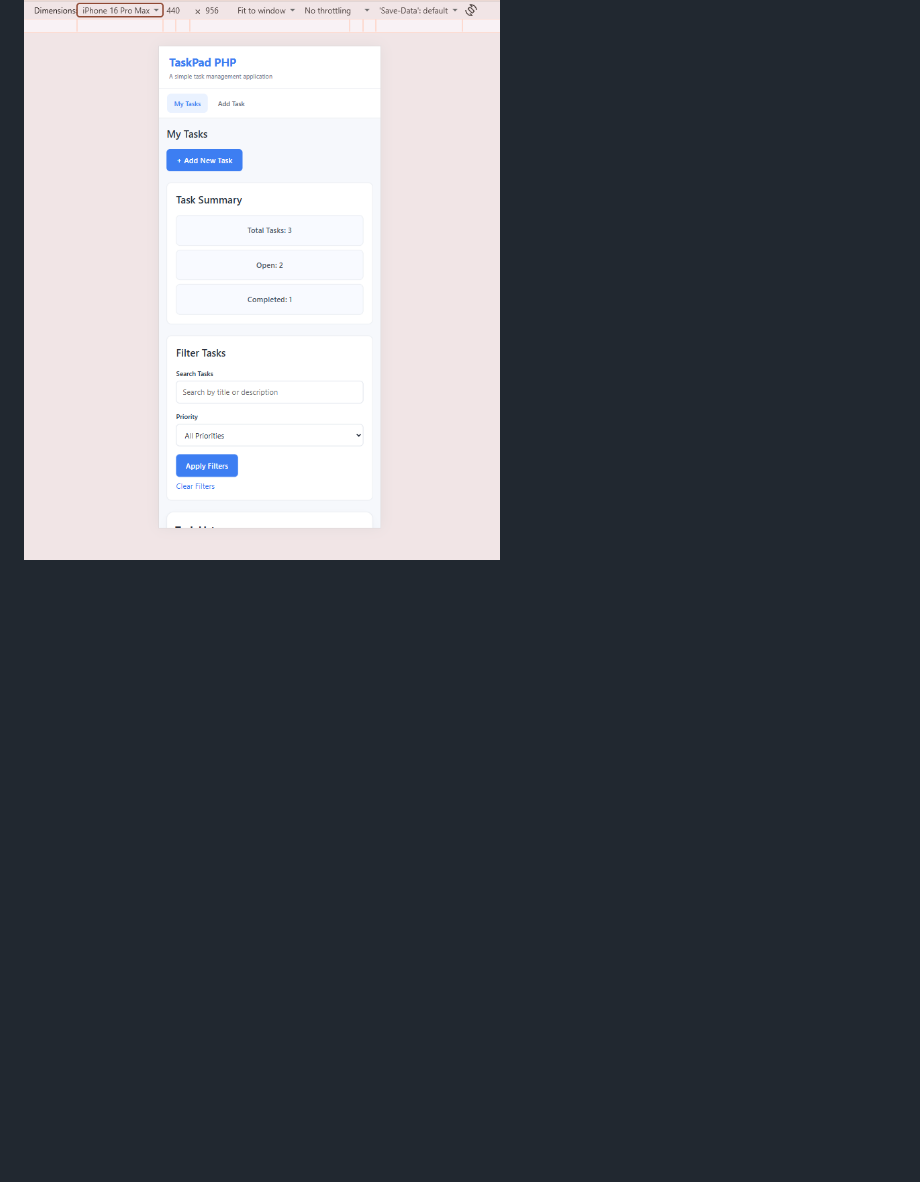
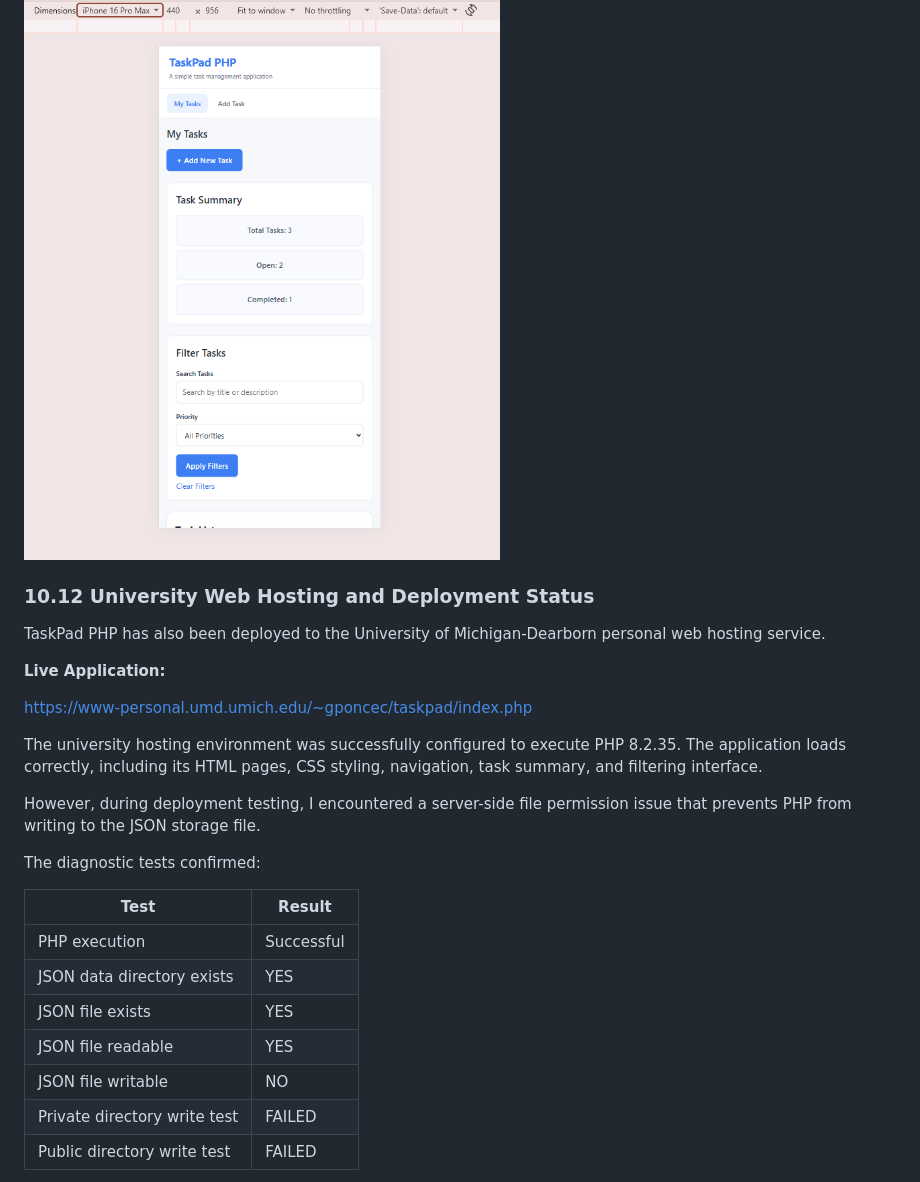
Before and after one commit to gponce1/CIS525-Project3, a Markdown page: README.md, the part around one of its changes. Rendered like a GitHub page; blank space fills up the shorter version.

```diff
--- a/README.md
+++ b/README.md
@@ -286,3 +286,28 @@ The responsive layout was also tested using the iPhone 16 Pro Max device preset
 
 ![TaskPad PHP mobile view](docs/screenshots/11-mobile.png)
 
+
+### 10.12 University Web Hosting and Deployment Status
+
+TaskPad PHP has also been deployed to the University of Michigan-Dearborn personal web hosting service.
+
+**Live Application:**
+
+https://www-personal.umd.umich.edu/~gponcec/taskpad/index.php
+
+The university hosting environment was successfully configured to execute PHP 8.2.35. The application loads correctly, including its HTML pages, CSS styling, navigation, task summary, and filtering interface.
+
+However, during deployment testing, I encountered a server-side file permission issue that prevents PHP from writing to the JSON storage file.
+
+The diagnostic tests confirmed:
+
+| Test | Result |
+|---|---|
+| PHP execution | Successful |
+| JSON data directory exists | YES |
+| JSON file exists | YES |
+| JSON file readable | YES |
+| JSON file writable | NO |
+| Private directory write test | FAILED |
+| Public directory write test | FAILED |
+
```
Also changed, not shown: other parts of README.md (+29 -0 lines), docs/screenshots/12-error-hosting.png (added), docs/screenshots/13-error-hosting-test.png (added).
